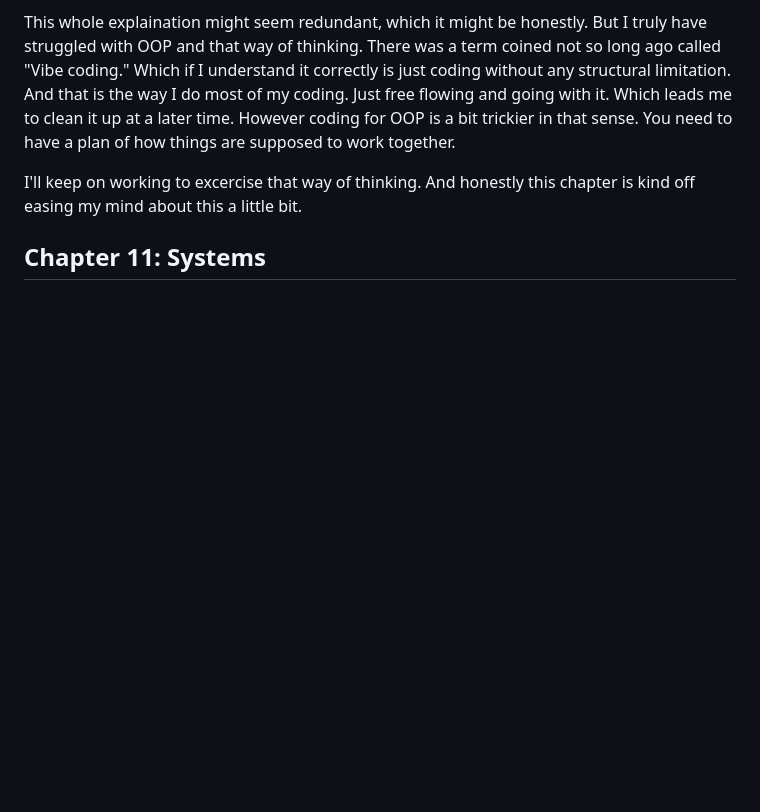
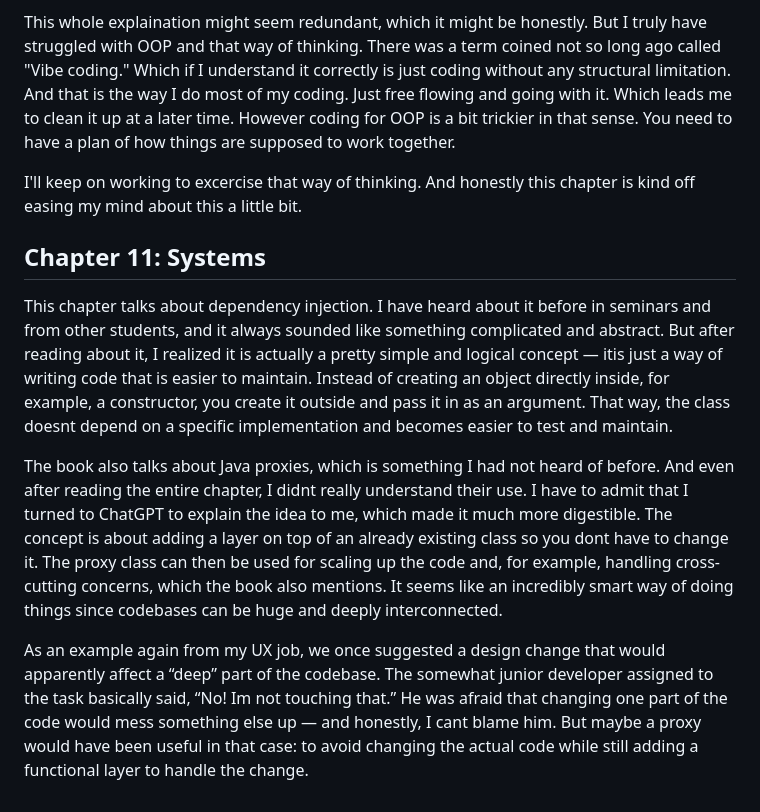
Before and after one commit to Hoohaaw/Lab_3, a Markdown page: documentation/reflection.md, the part around the change. GitHub-like rendering; blank space fills up the shorter version.

Commit message:
Add reflection for chapter 11

```diff
--- a/documentation/reflection.md
+++ b/documentation/reflection.md
@@ -39,4 +39,10 @@ I have a hard time with object oriented programming. I get the concept and how e
 This whole explaination might seem redundant, which it might be honestly. But I truly have struggled with OOP and that way of thinking. There was a term coined not so long ago called "Vibe coding." Which if I understand it correctly is just coding without any structural limitation. And that is the way I do most of my coding. Just free flowing and going with it. Which leads me to clean it up at a later time. However coding for OOP is a bit trickier in that sense. You need to have a plan of how things are supposed to work together.
 
 I'll keep on working to excercise that way of thinking. And honestly this chapter is kind off easing my mind about this a little bit.
+
 ## Chapter 11: Systems
+This chapter talks about dependency injection. I have heard about it before in seminars and from other students, and it always sounded like something complicated and abstract. But after reading about it, I realized it is actually a pretty simple and logical concept — itis just a way of writing code that is easier to maintain. Instead of creating an object directly inside, for example, a constructor, you create it outside and pass it in as an argument. That way, the class doesnt depend on a specific implementation and becomes easier to test and maintain.
+
+The book also talks about Java proxies, which is something I had not heard of before. And even after reading the entire chapter, I didnt really understand their use. I have to admit that I turned to ChatGPT to explain the idea to me, which made it much more digestible. The concept is about adding a layer on top of an already existing class so you dont have to change it. The proxy class can then be used for scaling up the code and, for example, handling cross-cutting concerns, which the book also mentions. It seems like an incredibly smart way of doing things since codebases can be huge and deeply interconnected.
+
+As an example again from my UX job, we once suggested a design change that would apparently affect a “deep” part of the codebase. The somewhat junior developer assigned to the task basically said, “No! Im not touching that.” He was afraid that changing one part of the code would mess something else up — and honestly, I cant blame him. But maybe a proxy would have been useful in that case: to avoid changing the actual code while still adding a functional layer to handle the change.
```
